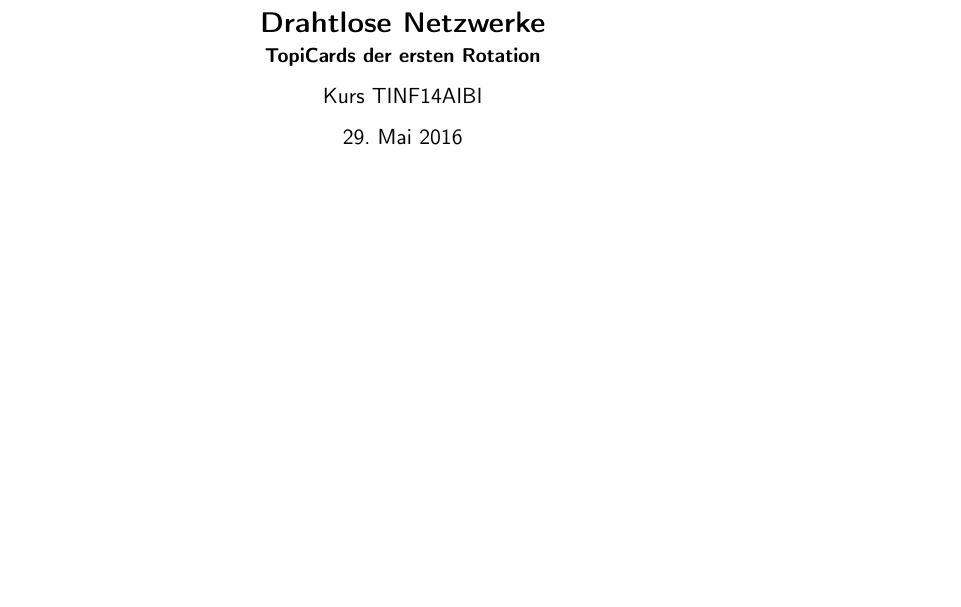
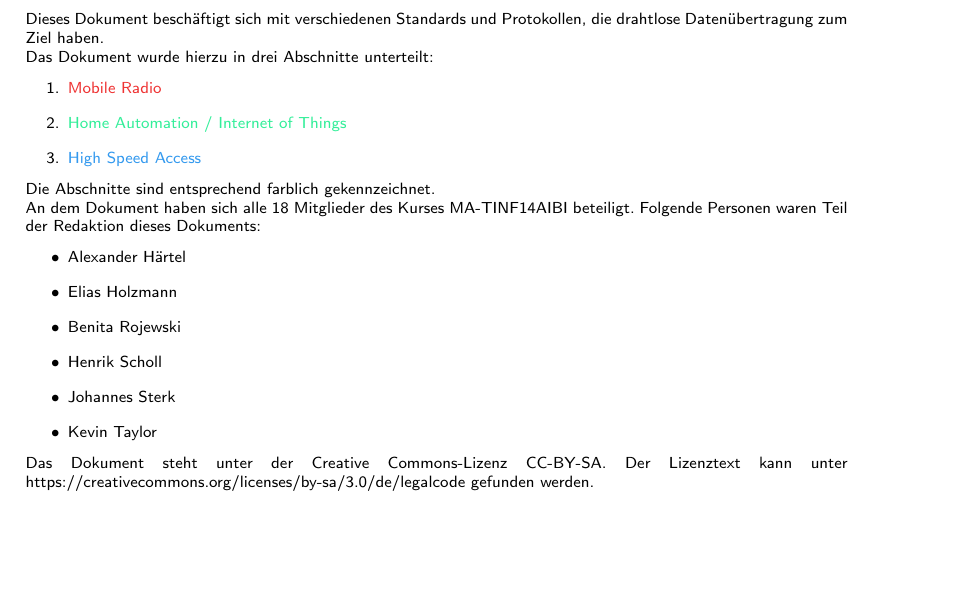
Before and after one commit to TINF14AIBI/TopiCards, a LaTeX document (Kapitel/Laserlink/Hauptdokument1.tex, which reads Vorwort.tex): part of page 1 of 2, cut at the place of the change, the shorter picture padded with empty space. Compiled offline with pdfLaTeX.

Commit message:
Added introduction

```diff
--- /dev/null
+++ b/Vorwort.tex
@@ -0,0 +1,25 @@
+%Let's fake a margin...
+\begin{minipage}{2.5cm}\hspace{2cm}\end{minipage}\begin{minipage}{14.5cm}
+\vspace{15cm}
+Dieses Dokument beschäftigt sich mit verschiedenen Standards und Protokollen, die drahtlose Datenübertragung zum Ziel haben.
+
+Das Dokument wurde hierzu in drei Abschnitte unterteilt:
+\begin{enumerate}
+\item \textcolor{mobile}{Mobile Radio}
+\item \textcolor{iot}{Home Automation / Internet of Things}
+\item \textcolor{access}{High Speed Access}
+\end{enumerate}
+Die Abschnitte sind entsprechend farblich gekennzeichnet.
+
+An dem Dokument haben sich alle 18 Mitglieder des Kurses MA-TINF14AIBI beteiligt. Folgende Personen waren Teil der Redaktion dieses Dokuments:
+\begin{itemize}
+\item Alexander Härtel
+\item Elias Holzmann
+\item Benita Rojewski
+\item Henrik Scholl
+\item Johannes Sterk
+\item Kevin Taylor
+\end{itemize}
+
+Das Dokument steht unter der Creative Commons-Lizenz CC-BY-SA. Der Lizenztext kann unter https://creativecommons.org/licenses/by-sa/3.0/de/legalcode gefunden werden.
+\end{minipage}
```
Also changed, not shown: Header.tex (+4 -7 lines).
